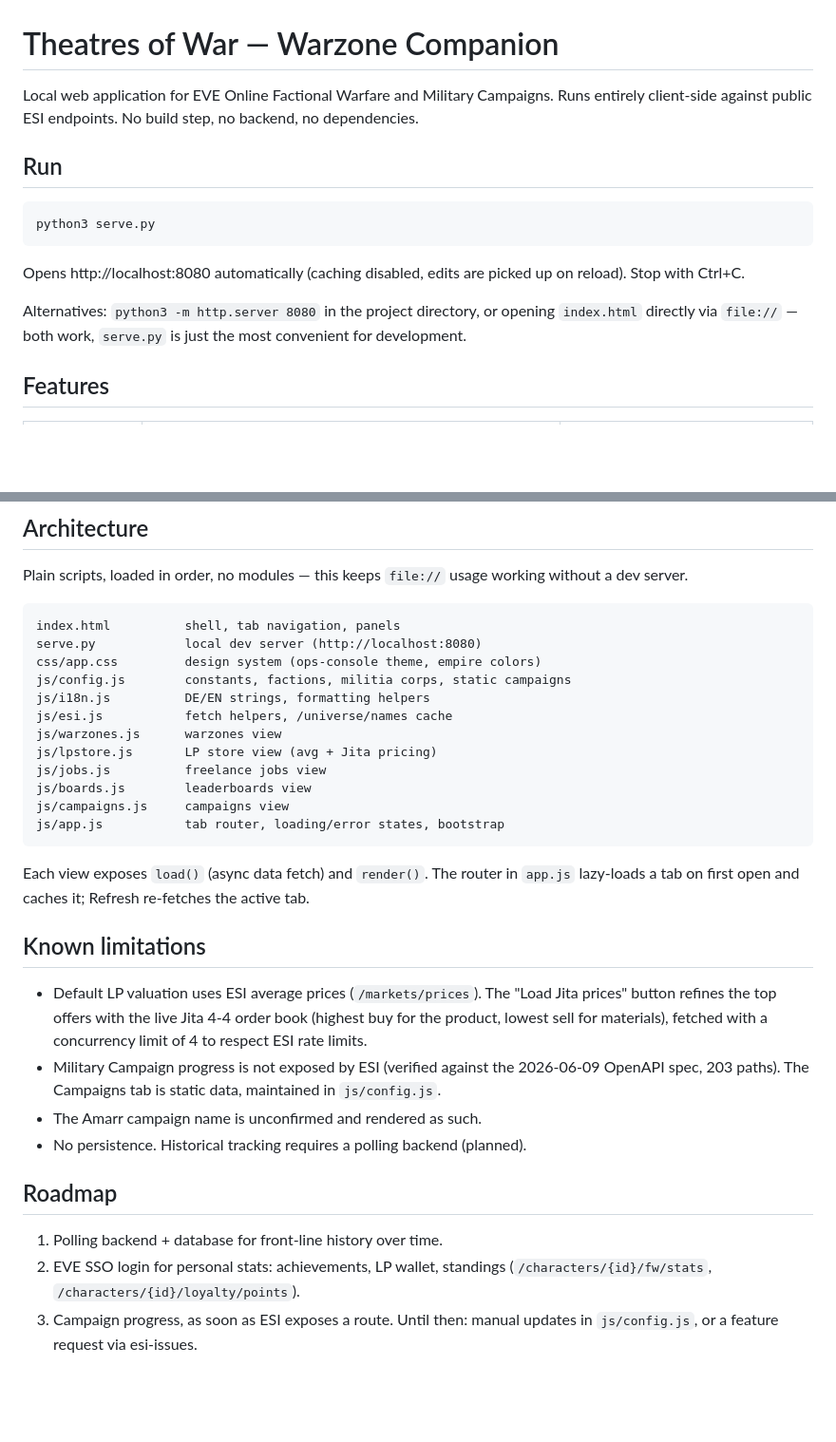
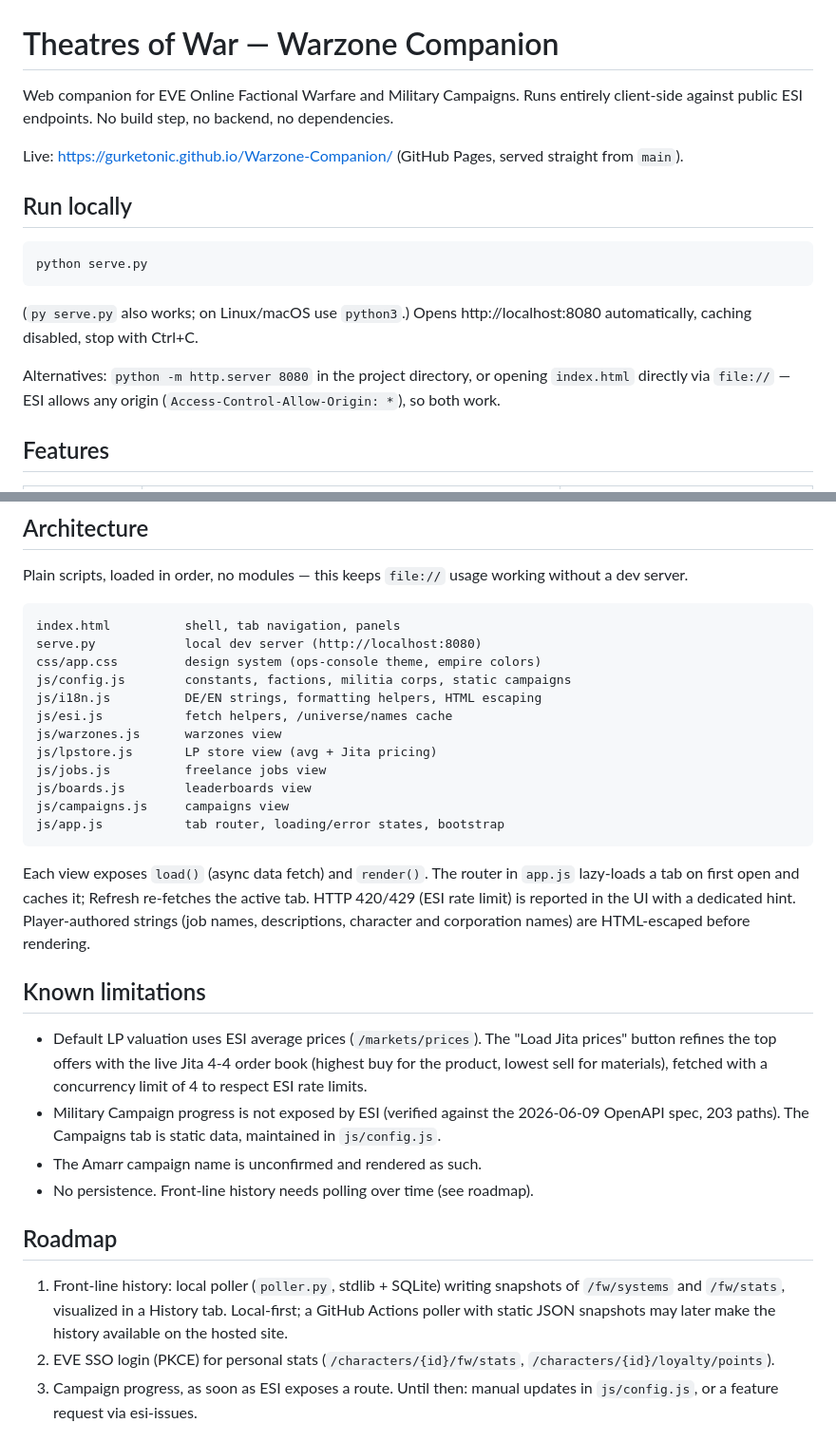
Before and after one commit to GurkeTonic/Warzone-Companion, a Markdown page: README.md, 2 parts joined by grey strips. Shown at 95% size. GitHub-like rendering; blank space fills up the shorter version.

Commit message:
Update README for GitHub hosting and Windows

````diff
--- a/README.md
+++ b/README.md
@@ -1,21 +1,24 @@
 # Theatres of War — Warzone Companion
 
-Local web application for EVE Online Factional Warfare and Military Campaigns.
+Web companion for EVE Online Factional Warfare and Military Campaigns.
 Runs entirely client-side against public ESI endpoints. No build step, no
 backend, no dependencies.
 
-## Run
+Live: https://gurketonic.github.io/Warzone-Companion/ (GitHub Pages, served
+straight from `main`).
+
+## Run locally
 
 ```
-python3 serve.py
+python serve.py
 ```
 
-Opens http://localhost:8080 automatically (caching disabled, edits are
-picked up on reload). Stop with Ctrl+C.
+(`py serve.py` also works; on Linux/macOS use `python3`.) Opens
+http://localhost:8080 automatically, caching disabled, stop with Ctrl+C.
 
-Alternatives: `python3 -m http.server 8080` in the project directory, or
-opening `index.html` directly via `file://` — both work, `serve.py` is just
-the most convenient for development.
+Alternatives: `python -m http.server 8080` in the project directory, or
+opening `index.html` directly via `file://` — ESI allows any origin
+(`Access-Control-Allow-Origin: *`), so both work.
 
 ## Features
 
@@ -40,7 +43,7 @@ index.html          shell, tab navigation, panels
 serve.py            local dev server (http://localhost:8080)
 css/app.css         design system (ops-console theme, empire colors)
 js/config.js        constants, factions, militia corps, static campaigns
-js/i18n.js          DE/EN strings, formatting helpers
+js/i18n.js          DE/EN strings, formatting helpers, HTML escaping
 js/esi.js           fetch helpers, /universe/names cache
 js/warzones.js      warzones view
 js/lpstore.js       LP store view (avg + Jita pricing)
@@ -52,7 +55,9 @@ js/app.js           tab router, loading/error states, bootstrap
 
 Each view exposes `load()` (async data fetch) and `render()`. The router in
 `app.js` lazy-loads a tab on first open and caches it; Refresh re-fetches the
-active tab.
+active tab. HTTP 420/429 (ESI rate limit) is reported in the UI with a
+dedicated hint. Player-authored strings (job names, descriptions, character
+and corporation names) are HTML-escaped before rendering.
 
 ## Known limitations
 
@@ -64,12 +69,15 @@ active tab.
   2026-06-09 OpenAPI spec, 203 paths). The Campaigns tab is static data,
   maintained in `js/config.js`.
 - The Amarr campaign name is unconfirmed and rendered as such.
-- No persistence. Historical tracking requires a polling backend (planned).
+- No persistence. Front-line history needs polling over time (see roadmap).
 
 ## Roadmap
 
-1. Polling backend + database for front-line history over time.
-2. EVE SSO login for personal stats: achievements, LP wallet, standings
+1. Front-line history: local poller (`poller.py`, stdlib + SQLite) writing
+   snapshots of `/fw/systems` and `/fw/stats`, visualized in a History tab.
+   Local-first; a GitHub Actions poller with static JSON snapshots may later
+   make the history available on the hosted site.
+2. EVE SSO login (PKCE) for personal stats
    (`/characters/{id}/fw/stats`, `/characters/{id}/loyalty/points`).
 3. Campaign progress, as soon as ESI exposes a route. Until then: manual
    updates in `js/config.js`, or a feature request via esi-issues.
````
